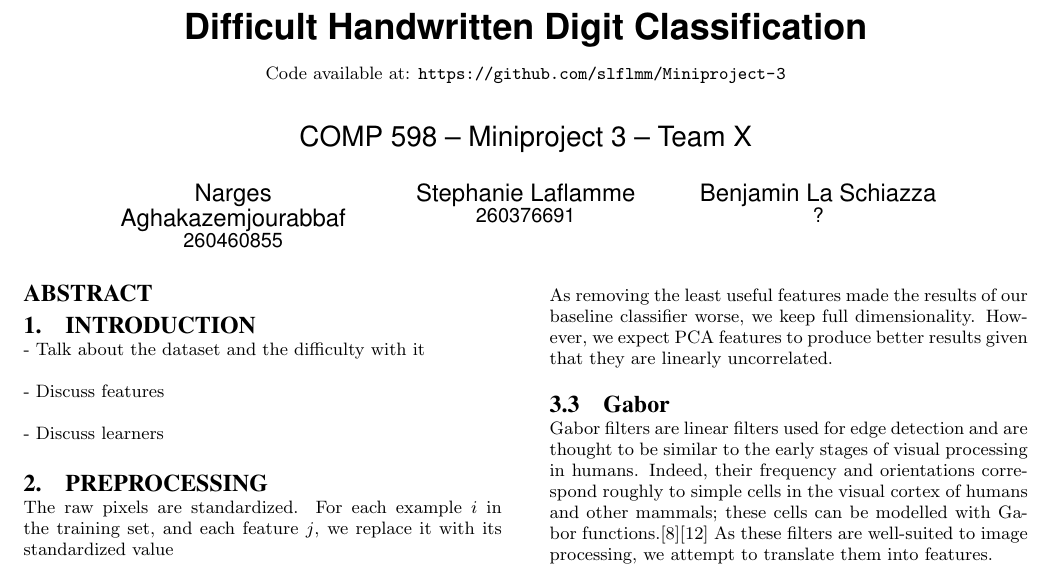
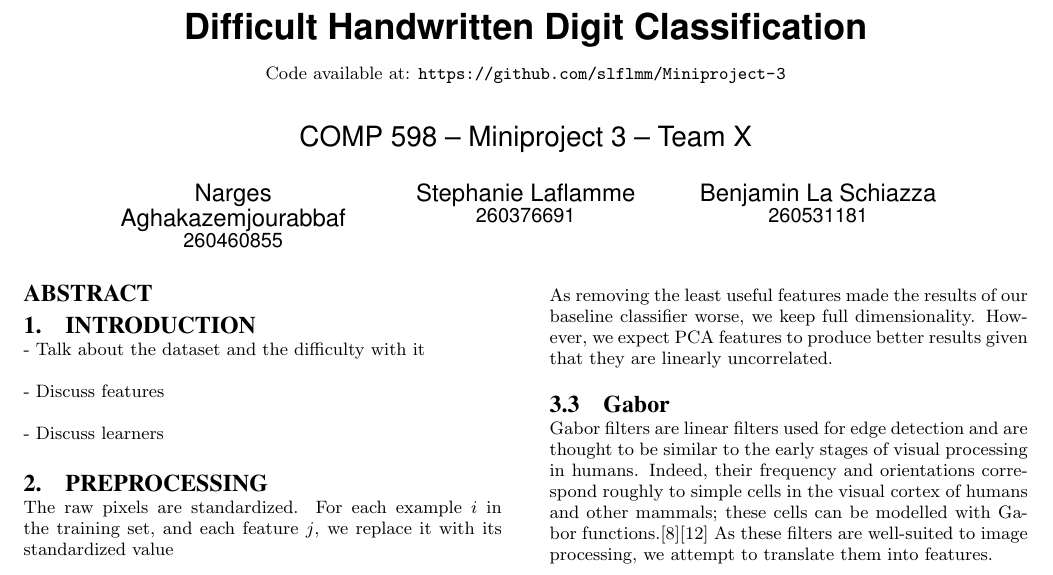
Before and after one commit to slflmm/Miniproject-3, a LaTeX paper (report/report.tex): part of page 1 of 5, cut so that both start at the same text. Compiled offline with pdfLaTeX.

Commit message:
Student IDs

```diff
--- a/report/report.tex
+++ b/report/report.tex
@@ -54,7 +54,7 @@ Stephanie Laflamme\\
 	\affaddr{260376691}
 % 2nd. author
 \alignauthor Benjamin La Schiazza\\
-	\affaddr{?}
+	\affaddr{260531181}
 % 3rd. author
 }
 
```
Also changed, not shown: report/report.pdf.
